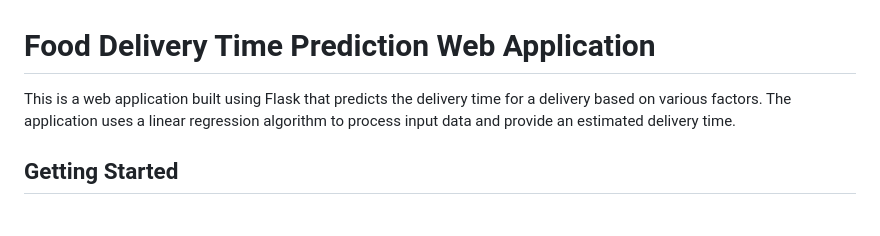
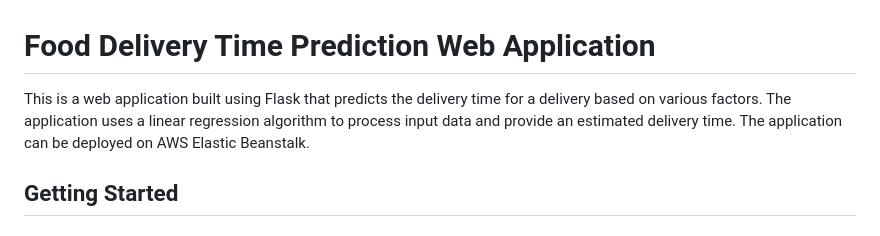
Before and after one commit to MKGourab/Food-Delivery-Time-Prediction, a Markdown page: README.md, the part around the change. Drawn GitHub-style.

```diff
--- a/README.md
+++ b/README.md
@@ -1,6 +1,6 @@
 # Food Delivery Time Prediction Web Application
 
-This is a web application built using Flask that predicts the delivery time for a delivery based on various factors. The application uses a linear regression algorithm to process input data and provide an estimated delivery time.
+This is a web application built using Flask that predicts the delivery time for a delivery based on various factors. The application uses a linear regression algorithm to process input data and provide an estimated delivery time. The application can be deployed on AWS Elastic Beanstalk.
 
 ## Getting Started
 
```
